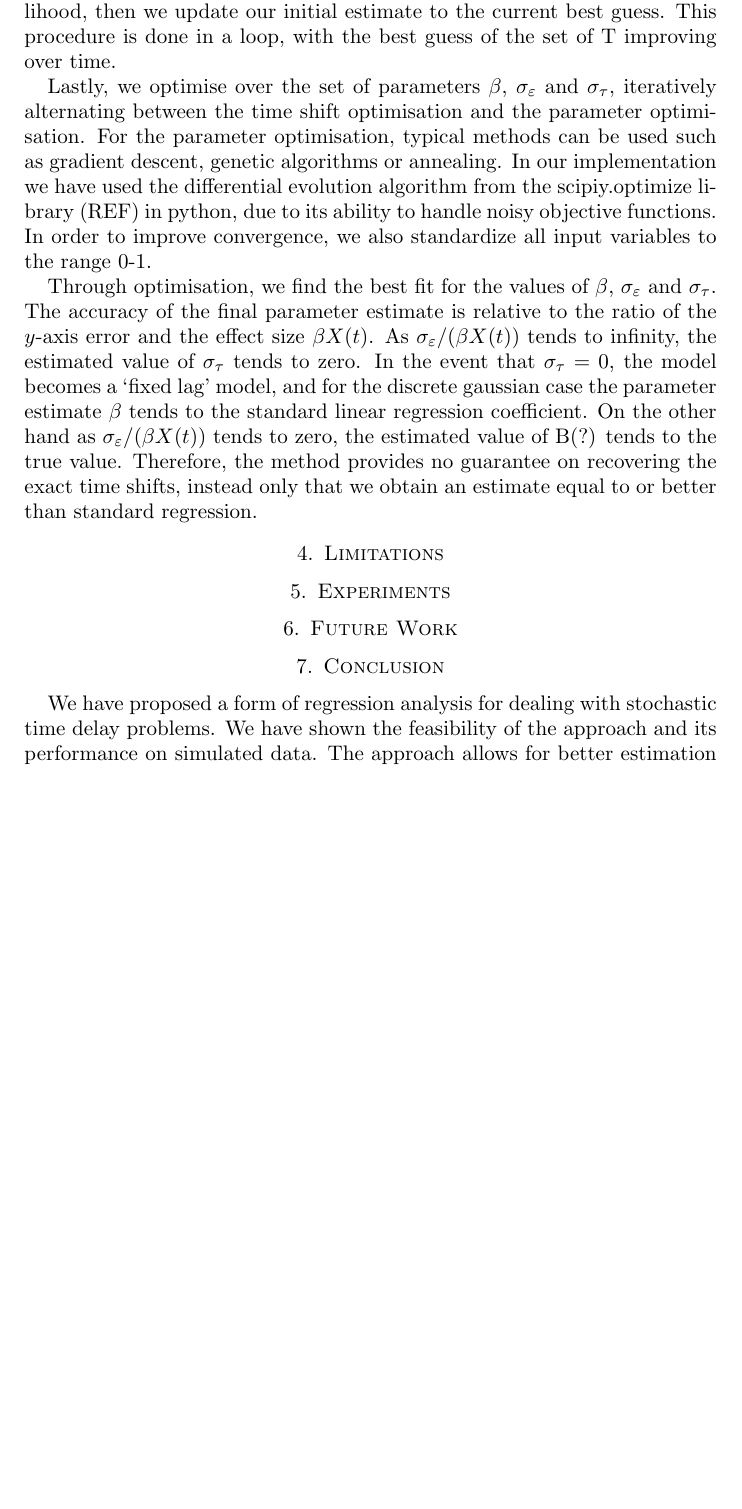
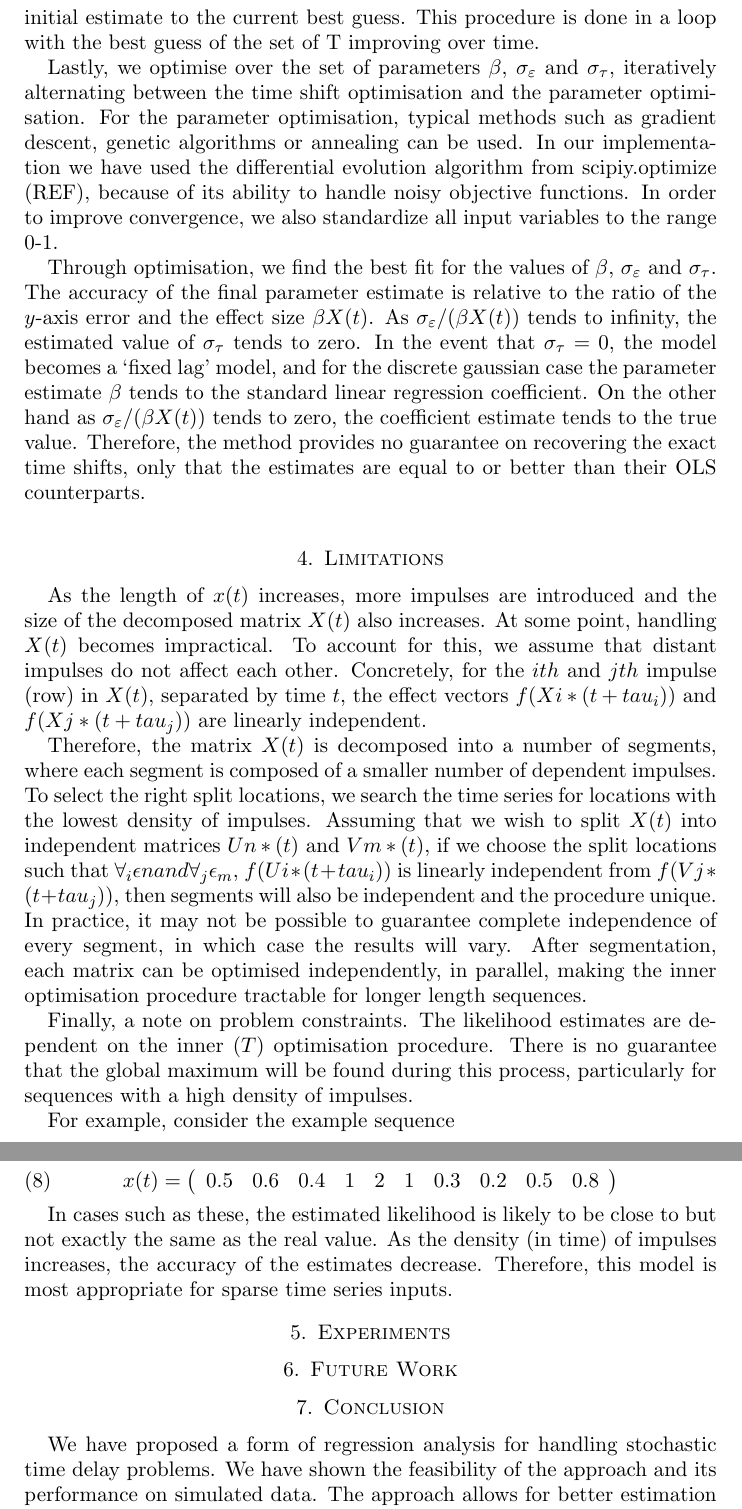
Before and after one commit to aaron1rcl/tvs_regression, a LaTeX paper (documentation/article/article.tex): part of page 5 of 5 before the commit and two parts of pages 5 and 6 of 6 after it, the two joined at a grey line, cut so that both start at the same text, the shorter picture padded with empty space. Compiled offline with pdfLaTeX.

Commit message:
Added latex text for 'Limitations' section.

```diff
--- a/documentation/article/article.tex
+++ b/documentation/article/article.tex
@@ -149,12 +149,36 @@ For the optimisation step we utilise two assumptions to complete the optimisatio
 
-Therefore, we initialize the optimisation algorithm with all parameters set to the mean of the T distribution (e.g. zero for the zero mean gaussian). Then we randomly select a small number of impulses, the exact number could be specified manually as a hyperparameter, or inferred from the data by looking at the density of impulses in time. These impulses are randomly changed to a value drawn for the T distribution (proposal vector), and the likelihood (both time shift and prediction error) for the proposal is calculated. If the proposal likelihood is higher than the current maximum likelihood, then we update our initial estimate to the current best guess. This procedure is done in a loop, with the best guess of the set of T improving over time.
+Therefore, we initialize the optimisation algorithm with all parameters set to the mean of the T distribution (e.g. zero for the zero mean gaussian). Next, we randomly select a small number of impulses, with the value treated as a hyperparameter. The impulses are then randomly changed to a value drawn for the T distribution (proposal vector), and the likelihood (both time shift and prediction error) for the proposal is calculated. If the proposal likelihood is higher than the current maximum likelihood, we update our initial estimate to the current best guess. This procedure is done in a loop with the best guess of the set of T improving over time.
 
-Lastly, we optimise over the set of parameters $\beta$, $\sigma_{\varepsilon}$ and $\sigma_{\tau}$, iteratively alternating between the time shift optimisation and the parameter optimisation. For the parameter optimisation, typical methods can be used such as gradient descent, genetic algorithms or annealing.  In our implementation we have used the differential evolution algorithm from the scipiy.optimize library (REF) in python, due to its ability to handle noisy objective functions. In order to improve convergence, we also standardize all input variables to the range 0-1.
+Lastly, we optimise over the set of parameters $\beta$, $\sigma_{\varepsilon}$ and $\sigma_{\tau}$, iteratively alternating between the time shift optimisation and the parameter optimisation. For the parameter optimisation, typical methods such as gradient descent, genetic algorithms or annealing can be used.  In our implementation we have used the differential evolution algorithm from scipiy.optimize (REF), because of its ability to handle noisy objective functions. In order to improve convergence, we also standardize all input variables to the range 0-1.
 
 Through optimisation, we find the best fit for the values of $\beta$, $\sigma_{\varepsilon}$ and $\sigma_{\tau}$. The accuracy of the final parameter estimate is relative to the ratio of the $y$-axis error and the effect size $\beta X(t)$. As $\sigma_{\varepsilon}/(\beta X(t))$ tends to infinity, the estimated value of $\sigma_{\tau}$ tends to zero. In the event that $\sigma_{\tau}=0$, the model becomes a ‘fixed lag’ model, and for the discrete gaussian case the parameter estimate $\beta$ tends to the standard linear regression coefficient.
-On the other hand as $\sigma_{\varepsilon}/(\beta X(t))$ tends to zero, the estimated value of B(?) tends to the true value. Therefore, the method provides no guarantee on recovering the exact time shifts, instead only that we obtain an estimate equal to or better than standard regression.
+On the other hand as $\sigma_{\varepsilon}/(\beta X(t))$ tends to zero, the coefficient estimate tends to the true value. Therefore, the method provides no guarantee on recovering the exact time shifts, only that the estimates are equal to or better than their OLS counterparts.
 
 \section{Limitations}
+
+As the length of $x(t)$ increases, more impulses are introduced and the size of the decomposed matrix $X(t)$ also increases. At some point, handling $X(t)$ becomes impractical. To account for this, we assume that distant impulses do not affect each other. Concretely, for the $ith$ and $jth$ impulse (row) in $X(t)$, separated by time $t$, the effect vectors $f(Xi*(t + tau_i))$ and $f(Xj*(t + tau_j))$ are linearly independent.
+
+Therefore, the matrix $X(t)$ is decomposed into a number of segments, where each segment is
+composed of a smaller number of dependent impulses. To select the right split locations, we search the time series for locations with the lowest density of impulses. Assuming that we wish to split $X(t)$ into independent matrices $Un*(t)$ and $Vm*(t)$, if we choose the split locations such that $\forall_i \epsilon n and  \forall_j \epsilon_ m$, $f(Ui*(t + tau_i))$ is linearly independent from $f(Vj*(t + tau_j))$, then segments will also be independent and the procedure unique. In practice, it may not be possible to guarantee complete independence of every segment, in which case the results will vary. After segmentation, each matrix can be optimised independently, in parallel, making the inner optimisation procedure tractable for longer length sequences.
+
+Finally, a note on problem constraints. The likelihood estimates are dependent on the inner ($T$) optimisation procedure. There is no guarantee that the global maximum will be found during this process, particularly for sequences with a high density of impulses.
+
+For example, consider the example sequence
+
+\begin{align}
+    x(t) =
+    \left(
+\begin{array}{cccccccccc}
+    0.5 & 0.6 & 0.4 & 1 & 2 & 1 &
+    0.3 & 0.2 & 0.5 & 0.8
+\end{array}
+\right)
+\end{align}
+
+
+
+In cases such as these, the estimated likelihood is likely to be close to but not exactly the same as the real value. As the density (in time) of impulses increases, the accuracy of the estimates decrease. Therefore, this model is most appropriate for sparse time series inputs.
+
 
 \section{Experiments}
 
@@ -162,7 +186,7 @@ On the other hand as $\sigma_{\varepsilon}/(\beta X(t))$ tends to zero, the esti
 
 \section{Conclusion}
 
-We have proposed a form of regression analysis for dealing with stochastic time delay problems. We have shown the feasibility of the approach and its performance on simulated data. The approach allows for better estimation and prediction when the input is affected by noise in the time domain. To our knowledge, the method is novel for this class of problem.
+We have proposed a form of regression analysis for handling stochastic time delay problems. We have shown the feasibility of the approach and its performance on simulated data. The approach allows for better estimation and prediction when the input is affected by noise in the time domain. To our knowledge, the method is novel for this class of problem.
 
 
 \end{document}
```
Also changed, not shown: documentation/article/article.pdf, documentation/article/article.tex (20 more changed lines).
